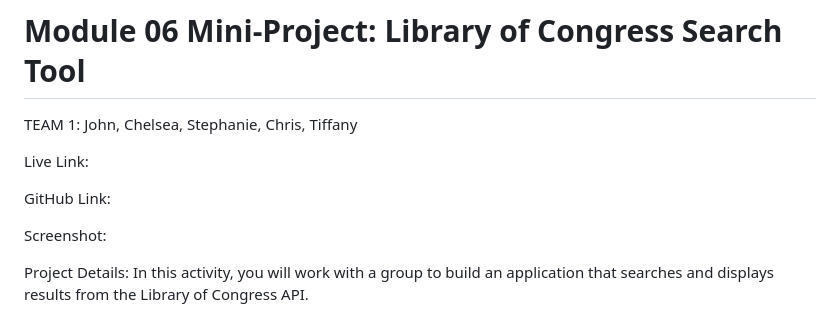
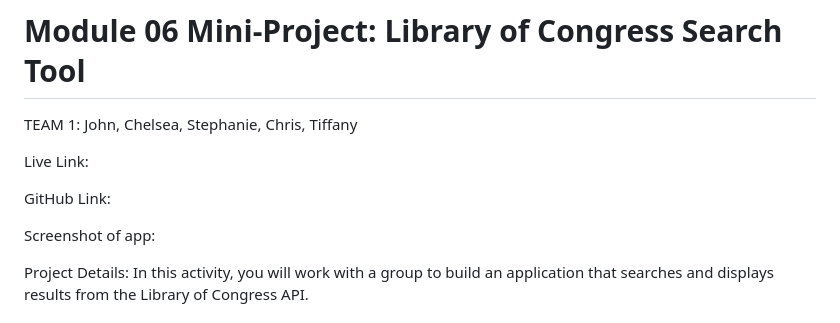
Before and after one commit to killeen31/mini-project, a Markdown page: README.md, the part around the change. Drawn GitHub-style.

```diff
--- a/README.md
+++ b/README.md
@@ -5,7 +5,7 @@ Live Link:
 
 GitHub Link:
 
-Screenshot:
+Screenshot of app:
 
 
 
```
